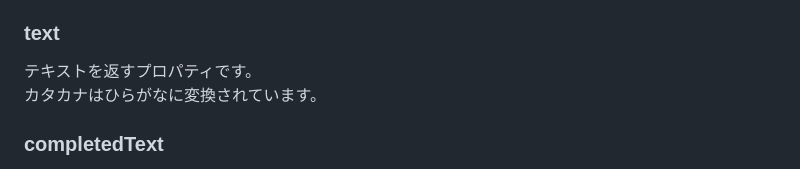
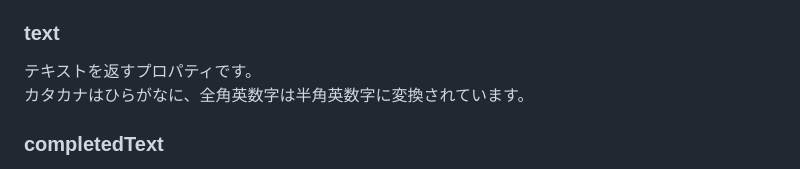
Before and after one commit to mogamoga1024/typing-jp, a Markdown page: README.md, the part around the change. GitHub-like rendering.

Commit message:
わんだほーい

```diff
--- a/README.md
+++ b/README.md
@@ -167,7 +167,7 @@ isCapsLockがfalseの場合
 ### text
 
 テキストを返すプロパティです。
-カタカナはひらがなに変換されています。
+カタカナはひらがなに、全角英数字は半角英数字に変換されています。
 
 ### completedText
 
```
